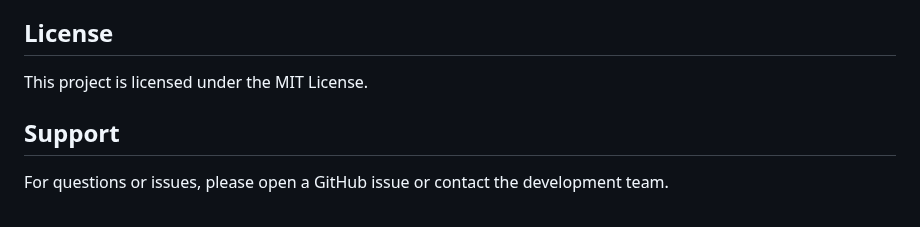
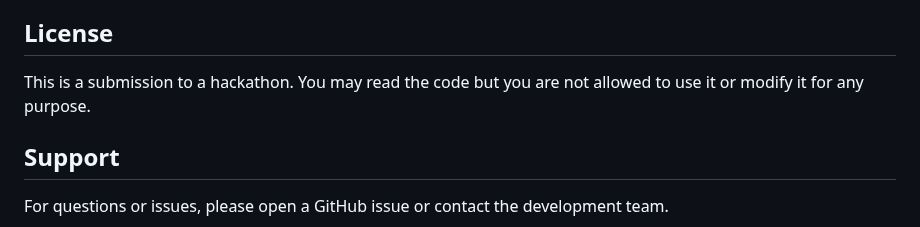
Before and after one commit to HarshRajSinghania/lifepath, a Markdown page: README.md, the part around the change. GitHub-like rendering.

Commit message:
license change.

```diff
--- a/README.md
+++ b/README.md
@@ -162,7 +162,7 @@ Simply connect your MongoDB Atlas cluster and set the environment variables.
 
 ## License
 
-This project is licensed under the MIT License.
+This is a submission to a hackathon. You may read the code but you are not allowed to use it or modify it for any purpose.
 
 ## Support
 
```
